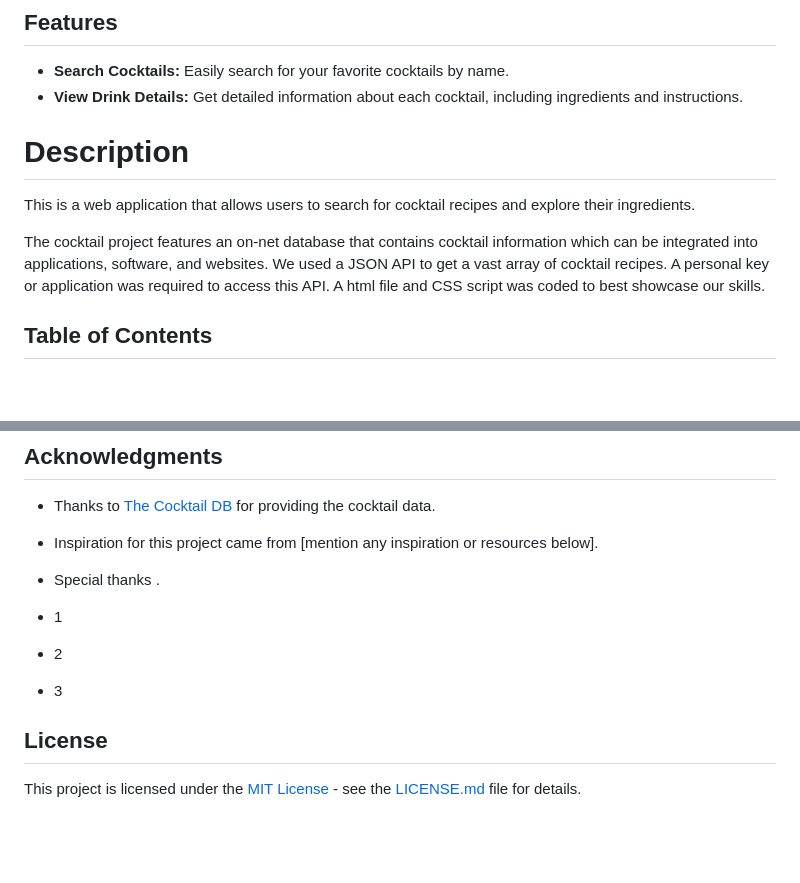
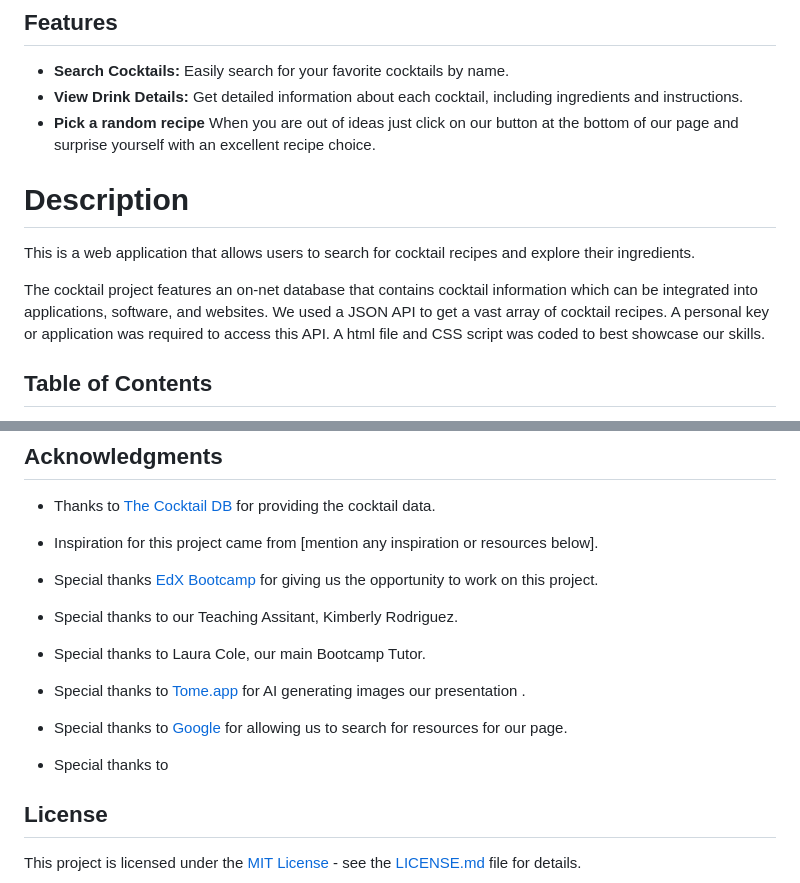
Before and after one commit to leeathena/Cocktail-guide, a Markdown page: README.md, 2 parts joined by grey strips. Drawn GitHub-style; blank space fills up the shorter version.

```diff
--- a/README.md
+++ b/README.md
@@ -13,12 +11,14 @@ We created our Library to encompass anything from combining whiskey and cola to
 
 - **Search Cocktails:** Easily search for your favorite cocktails by name.
 - **View Drink Details:** Get detailed information about each cocktail, including ingredients and instructions.
+- **Pick a random recipe** When you are out of ideas just click on our button at the bottom of our page and surprise yourself with an excellent recipe choice.
 
 
 # <a name='Description'></a>Description
 This is a web application that allows users to search for cocktail recipes and explore their ingredients.
 
 The cocktail project features an on-net database that contains cocktail information which can be integrated into applications, software, and websites. We used a JSON API to get a vast array of cocktail recipes. A personal key or application was required to access this API. A html file and CSS script was coded to best showcase our skills.
+
 
 ## <a name='TableofContents'></a>Table of Contents
 
@@ -74,10 +74,12 @@ If you'd like to contribute to the project, please follow these steps:
 - Thanks to [The Cocktail DB](https://www.thecocktaildb.com/) for providing the cocktail data.
 - Inspiration for this project came from [mention any inspiration or resources below].
 
-- Special thanks []().
-- 1
-- 2
-- 3
+- Special thanks [EdX Bootcamp](https://www.edx.org/) for giving us the opportunity to work on this project.
+- Special thanks to our Teaching Assitant, Kimberly Rodriguez.
+- Special thanks to Laura Cole, our main Bootcamp Tutor.
+- Special thanks to [Tome.app](https://tome.app/) for AI generating images our presentation .
+- Special thanks to [Google](https://google.com) for allowing us to search for resources for our page.
+- Special thanks to []()
 
 ## <a name='License'></a>License
 
```
Also changed, not shown: other parts of README.md (+1 -3 lines).
